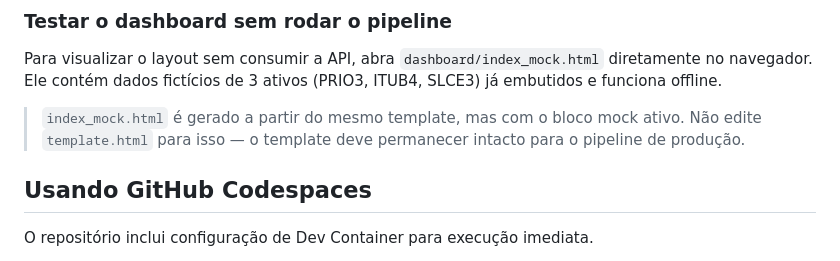
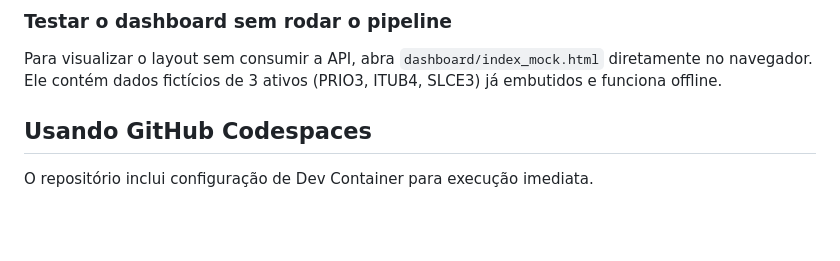
Before and after one commit to mmouraof/hipotesecapital, a Markdown page: README.md, the part around the change. Rendered like a GitHub page; blank space fills up the shorter version.

```diff
--- a/README.md
+++ b/README.md
@@ -58,8 +58,6 @@ Caso não haja nenhum input por 1 minuto, o relatório é gerado automaticamente
 ### Testar o dashboard sem rodar o pipeline
 
 Para visualizar o layout sem consumir a API, abra `dashboard/index_mock.html` diretamente no navegador. Ele contém dados fictícios de 3 ativos (PRIO3, ITUB4, SLCE3) já embutidos e funciona offline.
-
-> `index_mock.html` é gerado a partir do mesmo template, mas com o bloco mock ativo. Não edite `template.html` para isso — o template deve permanecer intacto para o pipeline de produção.
 
 ## Usando GitHub Codespaces
 
```
